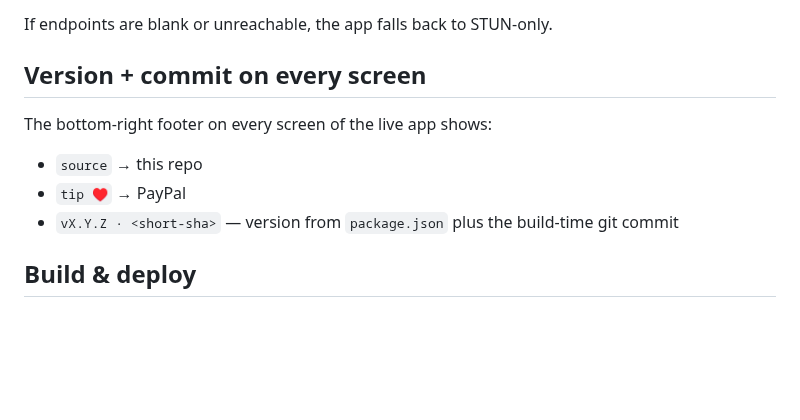
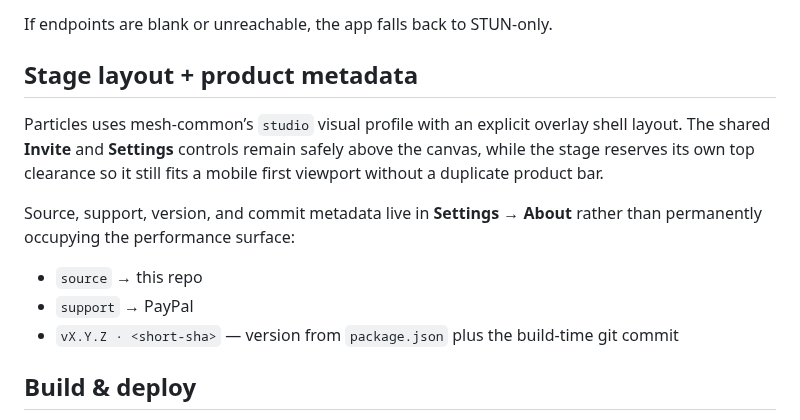
Before and after one commit to baditaflorin/mesh-particles, a Markdown page: README.md, the part around one of its changes. Rendered like a GitHub page; blank space fills up the shorter version.

```diff
--- a/README.md
+++ b/README.md
@@ -76,12 +76,14 @@ The settings drawer lets the user override signaling and TURN endpoints. localSt
 
 If endpoints are blank or unreachable, the app falls back to STUN-only.
 
-## Version + commit on every screen
+## Stage layout + product metadata
 
-The bottom-right footer on every screen of the live app shows:
+Particles uses mesh-common’s `studio` visual profile with an explicit overlay shell layout. The shared **Invite** and **Settings** controls remain safely above the canvas, while the stage reserves its own top clearance so it still fits a mobile first viewport without a duplicate product bar.
+
+Source, support, version, and commit metadata live in **Settings → About** rather than permanently occupying the performance surface:
 
 - `source` → this repo
-- `tip ♥` → PayPal
+- `support` → PayPal
 - `vX.Y.Z · <short-sha>` — version from `package.json` plus the build-time git commit
 
 ## Build & deploy
```
Also changed, not shown: other parts of README.md (+2 -2 lines), docs/preview.png, docs/screenshot.png, 16 other files.
